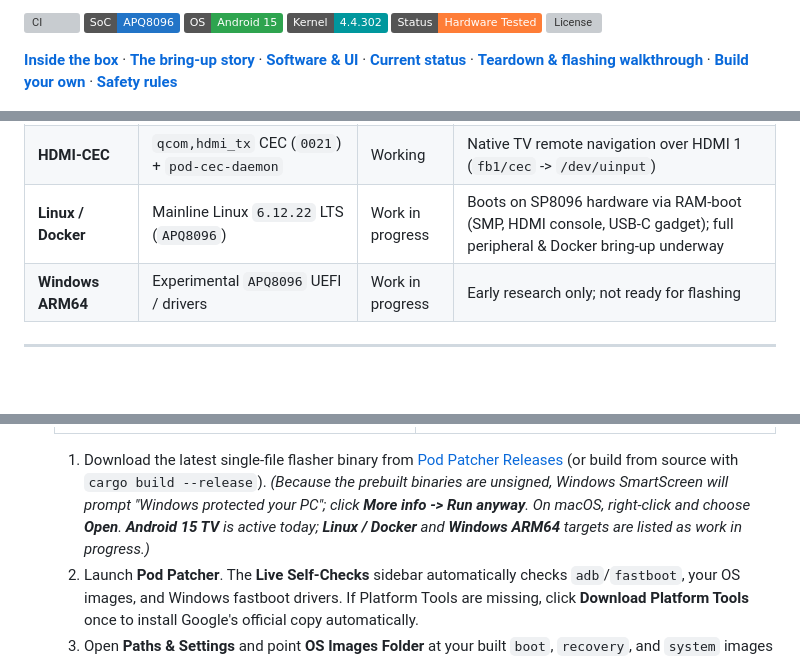
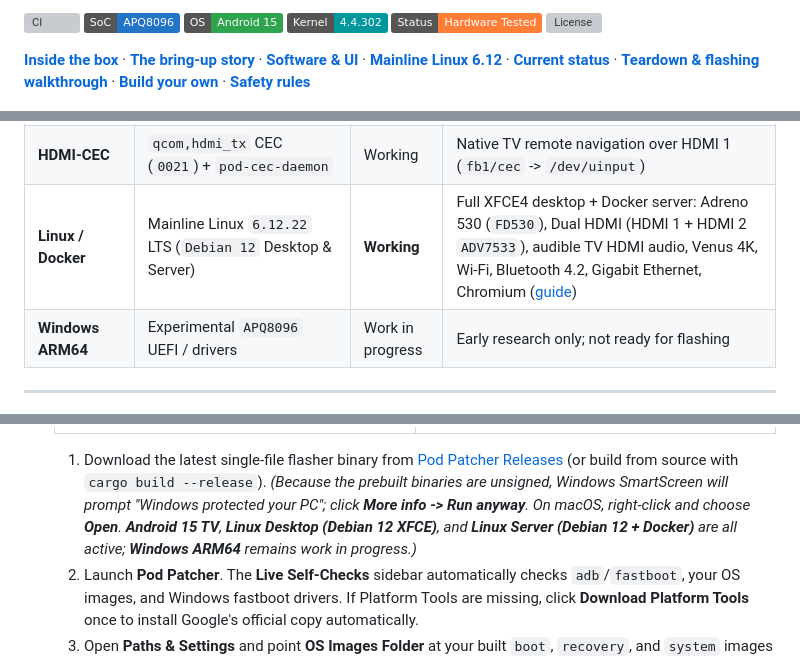
Before and after one commit to NotADevIAmaMeatPopsicle/Solstice-Pod-TV, a Markdown page: README.md, 3 parts joined by grey strips. Rendered like a GitHub page; badges without logos; blank space fills up the shorter version; grey boxes are pictures that could not be loaded.

Commit message:
Document hardware-verified Mainline Linux 6.12 LTS bring-up (Adreno 530, Dual HDMI, HDMI audio, Venus 4K) with live captures

```diff
--- a/README.md
+++ b/README.md
@@ -15,7 +15,7 @@ Surplus **Mersive Solstice Pod Gen3 (`SP8096`)** units are everywhere right now.
   <a href="LICENSE"><img src="https://img.shields.io/badge/License-Apache--2.0_%2F_GPL--2.0-blue?style=flat" alt="License" height="18"></a>
 </p>
 
-**[Inside the box](#inside-the-box)** · **[The bring-up story](#the-bring-up-story)** · **[Software & UI](docs/SOFTWARE.md)** · **[Current status](#current-status)** · **[Teardown & flashing walkthrough](#teardown--flashing-walkthrough)** · **[Build your own](docs/BUILD.md)** · **[Safety rules](docs/SAFETY.md)**
+**[Inside the box](#inside-the-box)** · **[The bring-up story](#the-bring-up-story)** · **[Software & UI](docs/SOFTWARE.md)** · **[Mainline Linux 6.12](docs/LINUX.md)** · **[Current status](#current-status)** · **[Teardown & flashing walkthrough](#teardown--flashing-walkthrough)** · **[Build your own](docs/BUILD.md)** · **[Safety rules](docs/SAFETY.md)**
 
 <p align="center">
   <img src="docs/images/solstice-pod-gen3-stock.png" alt="Mersive Solstice Pod Gen3 (SP8096) front view showing HDMI-IN and USB-C" width="460"><br>
@@ -94,7 +94,7 @@ Getting a 2016-era `APQ8096` appliance all the way from stock Android 7.1.1 (Lin
 | **3.5 mm Audio Jack** | WCD9335 (`J6 AUDIO`, `SLIMBUS_6_RX`) | Working | Verified left + right stereo output (`RX2`/`RX3` mixer path) |
 | **HDMI Input** | Toshiba `TC358840` (HDMI → CSI-2) | In progress | DTB grafted; needs kernel headroom trim + V4L2 driver ([notes](docs/AUDIO-AND-HDMI-IN.md)) |
 | **HDMI-CEC** | `qcom,hdmi_tx` CEC (`0021`) + `pod-cec-daemon` | Working | Native TV remote navigation over HDMI 1 (`fb1/cec` -> `/dev/uinput`) |
-| **Linux / Docker** | Mainline Linux `6.12.22` LTS (`APQ8096`) | Work in progress | Boots on SP8096 hardware via RAM-boot (SMP, HDMI console, USB-C gadget); full peripheral & Docker bring-up underway |
+| **Linux / Docker** | Mainline Linux `6.12.22` LTS (`Debian 12` Desktop & Server) | **Working** | Full XFCE4 desktop + Docker server: Adreno 530 (`FD530`), Dual HDMI (HDMI 1 + HDMI 2 `ADV7533`), audible TV HDMI audio, Venus 4K, Wi-Fi, Bluetooth 4.2, Gigabit Ethernet, Chromium ([guide](docs/LINUX.md)) |
 | **Windows ARM64** | Experimental `APQ8096` UEFI / drivers | Work in progress | Early research only; not ready for flashing |
 
 ---
@@ -132,7 +132,7 @@ Once you have built the three images (`pod44-los22-boot-signed.img`, `pod44-los2
    | :---: | :---: |
    | ![Pod Patcher Install and Upgrade view](docs/images/pod-patcher-install.png) | ![Pod Patcher App Picker view](docs/images/pod-patcher-apps.png) |
 
-   1. Download the latest single-file flasher binary from [Pod Patcher Releases](https://github.com/NotADevIAmaMeatPopsicle/Pod-Patcher/releases/latest) (or build from source with `cargo build --release`). *(Because the prebuilt binaries are unsigned, Windows SmartScreen will prompt "Windows protected your PC"; click **More info -> Run anyway**. On macOS, right-click and choose **Open**. **Android 15 TV** is active today; **Linux / Docker** and **Windows ARM64** targets are listed as work in progress.)*
+   1. Download the latest single-file flasher binary from [Pod Patcher Releases](https://github.com/NotADevIAmaMeatPopsicle/Pod-Patcher/releases/latest) (or build from source with `cargo build --release`). *(Because the prebuilt binaries are unsigned, Windows SmartScreen will prompt "Windows protected your PC"; click **More info -> Run anyway**. On macOS, right-click and choose **Open**. **Android 15 TV**, **Linux Desktop (Debian 12 XFCE)**, and **Linux Server (Debian 12 + Docker)** are all active; **Windows ARM64** remains work in progress.)*
    2. Launch **Pod Patcher**. The **Live Self-Checks** sidebar automatically checks `adb`/`fastboot`, your OS images, and Windows fastboot drivers. If Platform Tools are missing, click **Download Platform Tools** once to install Google's official copy automatically.
    3. Open **Paths & Settings** and point **OS Images Folder** at your built `boot`, `recovery`, and `system` images (`out/images`).
    4. *(Optional)* Open **App Picker** to pick any upstream apps you want cached (Vanilla default is just **Projectivy Launcher** and **Aptoide TV**; 31 more vetted open-source/official apps are opt-in) and click **Download Selected to APKs Folder**.
```
Also changed, not shown: other parts of README.md (+1 -0 lines), docs/LINUX.md (added, +54 -0 lines), docs/SOFTWARE.md (+4 -0 lines), docs/images/linux-desktop-hw.png (added), docs/images/linux-desktop-xfce.png (added).
